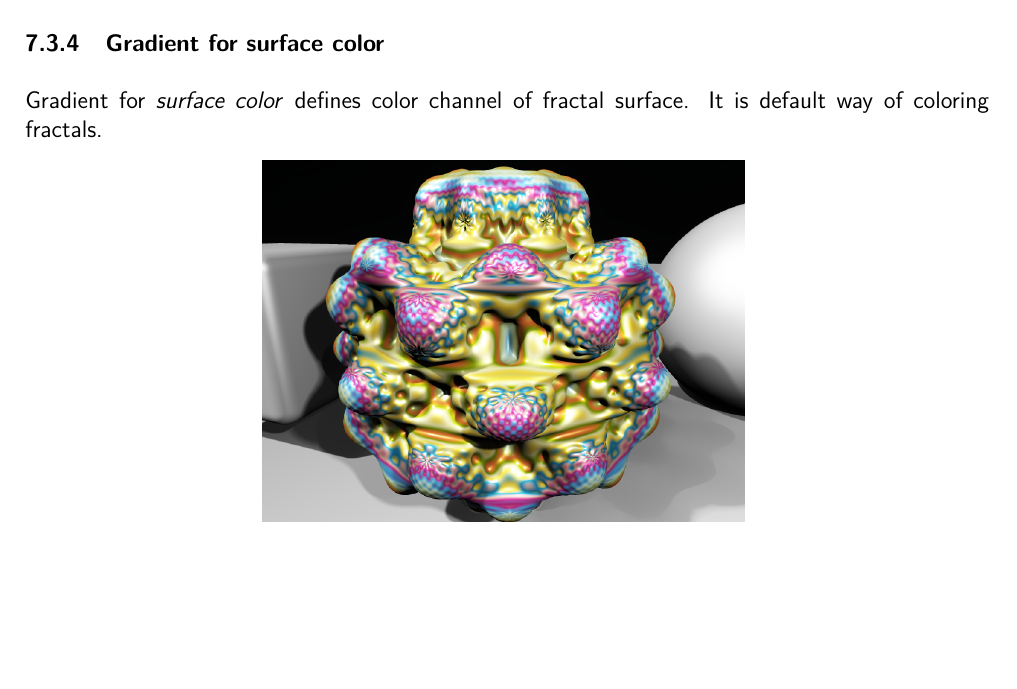
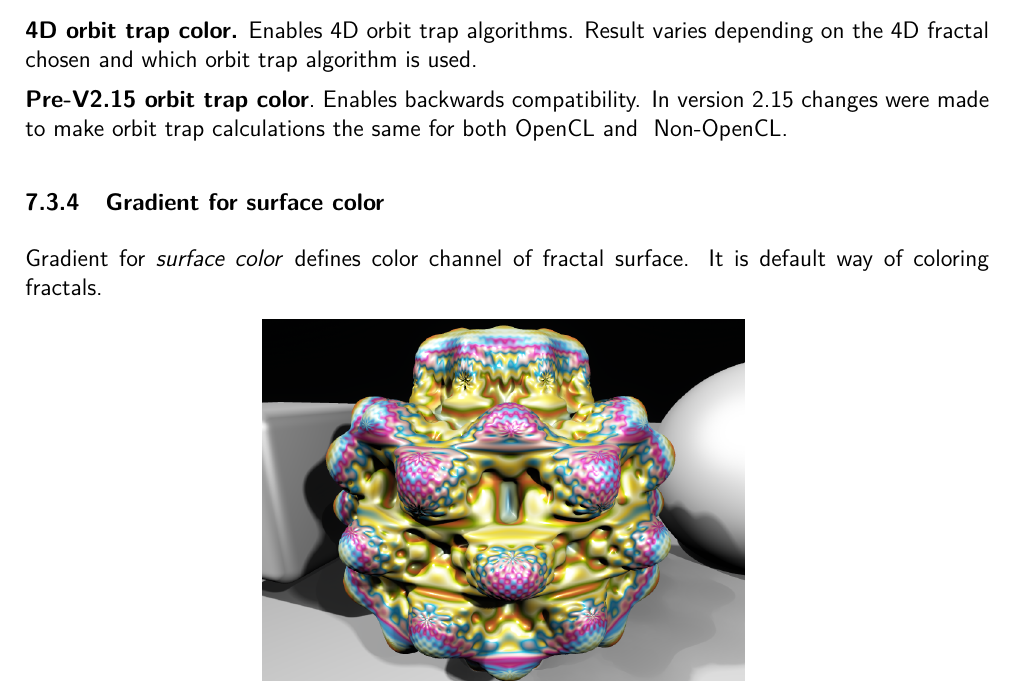
Before and after one commit to buddhi1980/mandelbulber_doc, a LaTeX document (handbook.tex, which reads mandelbulber2/manual/chapters/materials.tex): part of page 40 of 91, cut at the place of the change, the shorter picture padded with empty space. Compiled offline with pdfLaTeX.

Commit message:
4d and pre v2.15 orbit trap

```diff
--- a/mandelbulber2/manual/chapters/materials.tex
+++ b/mandelbulber2/manual/chapters/materials.tex
@@ -179,6 +179,10 @@ Option \emph{Coloring algorithm} allows selection of the algorithm which will be
 	{material-coloring-line}{H}
 \end{description}
 
+\textbf{4D orbit trap color.} Enables 4D orbit trap algorithms. Result varies depending on the 4D fractal chosen and which orbit trap algorithm is used.
+
+\textbf{Pre-V2.15 orbit trap color}. Enables backwards compatibility. In version 2.15 changes were made to make orbit trap calculations the same for both OpenCL and  Non-OpenCL.
+
 \subsubsection{Gradient for surface color}\label{materials-surface_color-gradient}
 
 Gradient for \emph{surface color} defines color channel of fractal surface. It is default way of coloring fractals.
```
